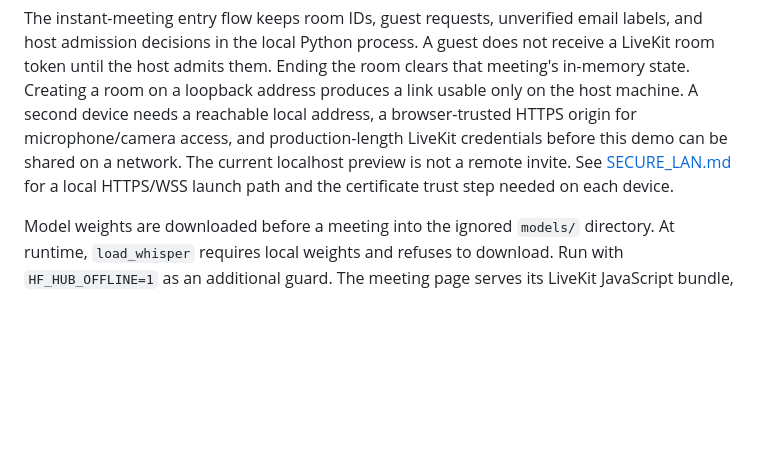
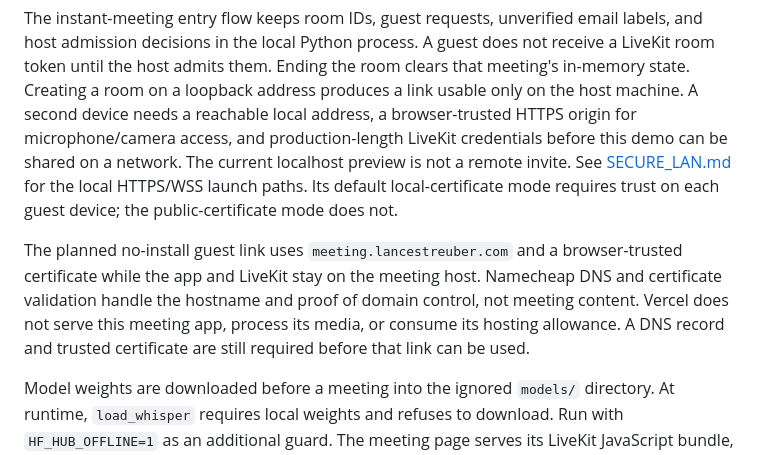
Before and after one commit to Dee-1862/agent-filter, a Markdown page: docs/LOCAL_PRIVACY.md, the part around the change. Drawn GitHub-style; blank space fills up the shorter version.

```diff
--- a/docs/LOCAL_PRIVACY.md
+++ b/docs/LOCAL_PRIVACY.md
@@ -45,8 +45,16 @@ produces a link usable only on the host machine. A second device needs a
 reachable local address, a browser-trusted HTTPS origin for microphone/camera
 access, and production-length LiveKit credentials before this demo can be
 shared on a network. The current localhost preview is not a remote invite.
-See [SECURE_LAN.md](SECURE_LAN.md) for a local HTTPS/WSS launch path and the
-certificate trust step needed on each device.
+See [SECURE_LAN.md](SECURE_LAN.md) for the local HTTPS/WSS launch paths. Its
+default local-certificate mode requires trust on each guest device; the
+public-certificate mode does not.
+
+The planned no-install guest link uses `meeting.lancestreuber.com` and a
+browser-trusted certificate while the app and LiveKit stay on the meeting host.
+Namecheap DNS and certificate validation handle the hostname and proof of
+domain control, not meeting content. Vercel does not serve this meeting app,
+process its media, or consume its hosting allowance. A DNS record and trusted
+certificate are still required before that link can be used.
 
 Model weights are downloaded before a meeting into the ignored `models/`
 directory. At runtime, `load_whisper` requires local weights and refuses to
```
Also changed, not shown: docs/CHANGES.md (+7 -0 lines), docs/PRD.md (+20 -0 lines).
